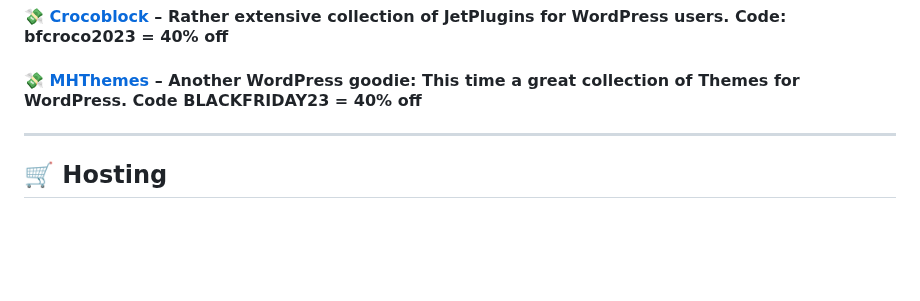
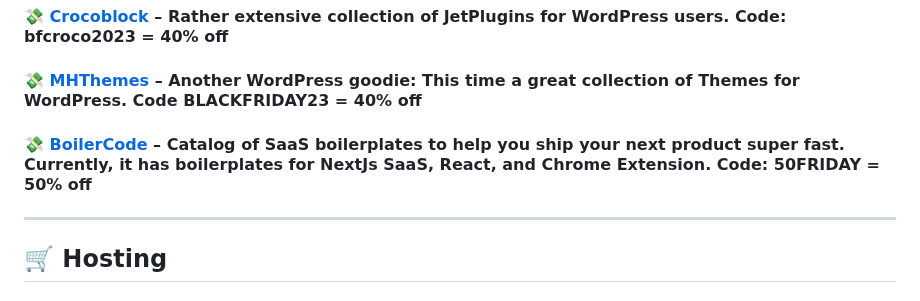
Before and after one commit to mdbootstrap/Black-Friday-2023, a Markdown page: README.md, the part around the change. Rendered like a GitHub page; blank space fills up the shorter version.

Commit message:
Added Boilercode to the list

```diff
--- a/README.md
+++ b/README.md
@@ -36,7 +36,7 @@ A list of Back November, Black Friday & Cyber Monday promotions and discounts fo
 
 #### 💸 [MHThemes](https://mhthemes.com/themes/?) – Another WordPress goodie: This time a great collection of Themes for WordPress. Code BLACKFRIDAY23 = 40% off
 
-
+#### 💸 [BoilerCode](https://www.boilercode.co?ref=mdbootstrap) – Catalog of SaaS boilerplates to help you ship your next product super fast. Currently, it has boilerplates for NextJs SaaS, React, and Chrome Extension. Code: 50FRIDAY = 50% off
 
 -------------
 
```
